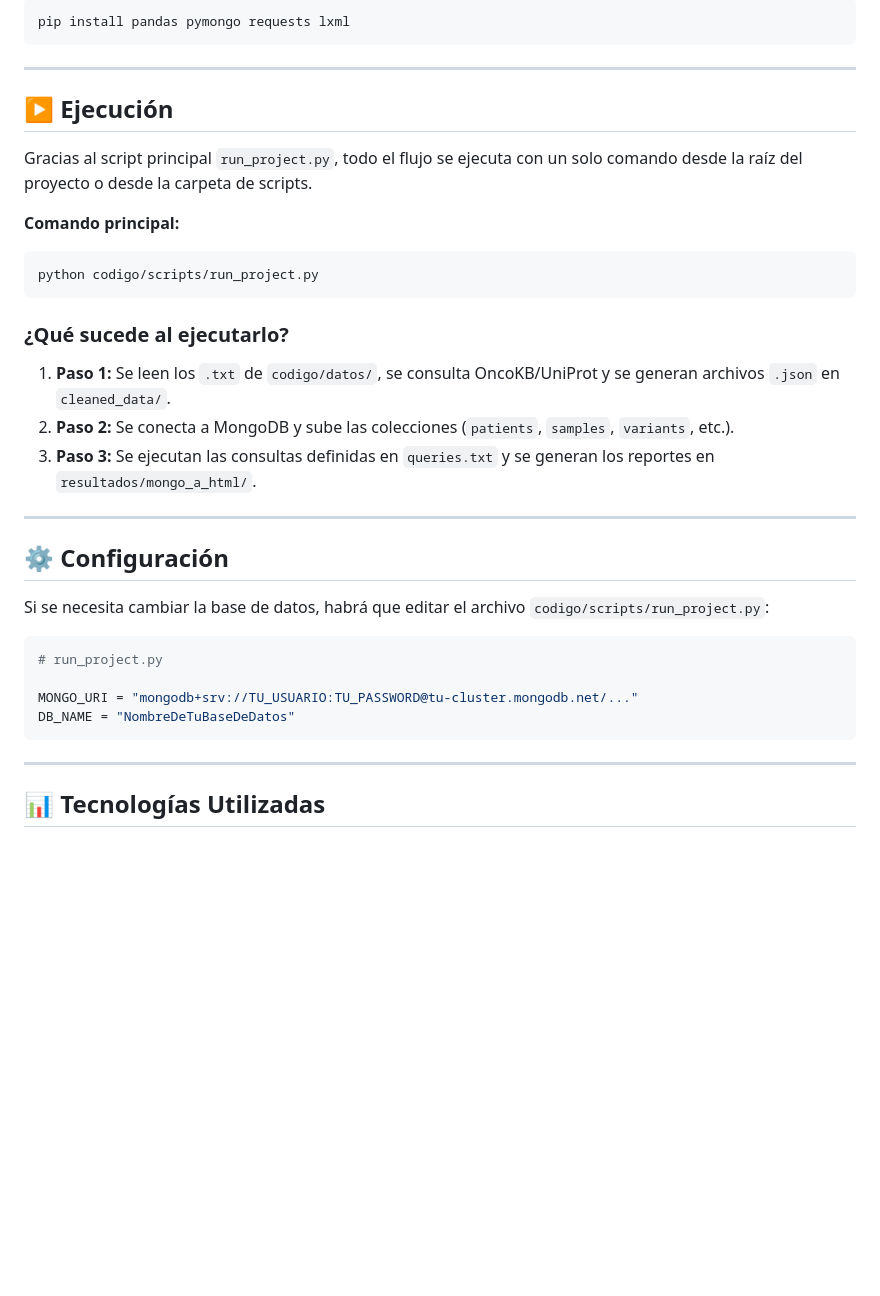
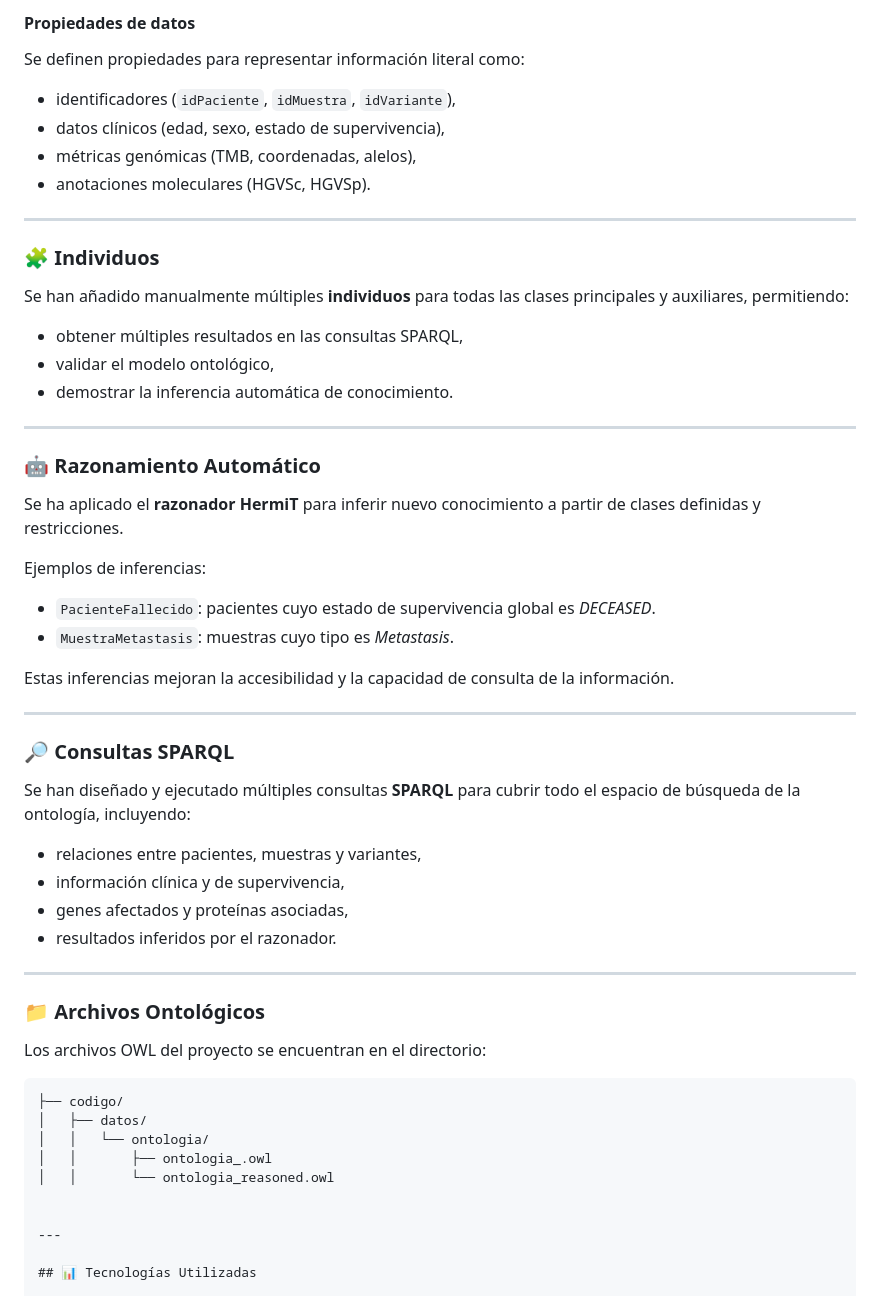
Before and after one commit to srozenblum/EstandaresProyecto, a Markdown page: README.md, the part around the change printed below. GitHub-like rendering; blank space fills up the shorter version.

````diff
--- a/README.md
+++ b/README.md
@@ -60,38 +62,55 @@ Ejecuta el siguiente comando para instalar las librerías necesarias:
 
-```bash
-pip install pandas pymongo requests lxml
-```
+#### Propiedades de datos
+Se definen propiedades para representar información literal como:
+- identificadores (`idPaciente`, `idMuestra`, `idVariante`),
+- datos clínicos (edad, sexo, estado de supervivencia),
+- métricas genómicas (TMB, coordenadas, alelos),
+- anotaciones moleculares (HGVSc, HGVSp).
 
 ---
 
-## ▶️ Ejecución
+### 🧩 Individuos
 
-Gracias al script principal `run_project.py`, todo el flujo se ejecuta con un solo comando desde la raíz del proyecto o desde la carpeta de scripts.
-
-**Comando principal:**
-
-```bash
-python codigo/scripts/run_project.py
-```
-
-### ¿Qué sucede al ejecutarlo?
-
-1.  **Paso 1:** Se leen los `.txt` de `codigo/datos/`, se consulta OncoKB/UniProt y se generan archivos `.json` en `cleaned_data/`.
-2.  **Paso 2:** Se conecta a MongoDB y sube las colecciones (`patients`, `samples`, `variants`, etc.).
-3.  **Paso 3:** Se ejecutan las consultas definidas en `queries.txt` y se generan los reportes en `resultados/mongo_a_html/`.
+Se han añadido manualmente múltiples **individuos** para todas las clases principales y auxiliares, permitiendo:
+- obtener múltiples resultados en las consultas SPARQL,
+- validar el modelo ontológico,
+- demostrar la inferencia automática de conocimiento.
 
 ---
 
-## ⚙️ Configuración
+### 🤖 Razonamiento Automático
 
-Si se necesita cambiar la base de datos, habrá que editar el archivo `codigo/scripts/run_project.py`:
+Se ha aplicado el **razonador HermiT**  para inferir nuevo conocimiento a partir de clases definidas y restricciones.
 
-```python
-# run_project.py
+Ejemplos de inferencias:
+- `PacienteFallecido`: pacientes cuyo estado de supervivencia global es *DECEASED*.
+- `MuestraMetastasis`: muestras cuyo tipo es *Metastasis*.
 
-MONGO_URI = "mongodb+srv://TU_USUARIO:TU_PASSWORD@tu-cluster.mongodb.net/..."
-DB_NAME = "NombreDeTuBaseDeDatos"
-```
+Estas inferencias mejoran la accesibilidad y la capacidad de consulta de la información.
+
+---
+
+### 🔎 Consultas SPARQL
+
+Se han diseñado y ejecutado múltiples consultas **SPARQL** para cubrir todo el espacio de búsqueda de la ontología, incluyendo:
+- relaciones entre pacientes, muestras y variantes,
+- información clínica y de supervivencia,
+- genes afectados y proteínas asociadas,
+- resultados inferidos por el razonador.
+
+---
+
+### 📁 Archivos Ontológicos
+
+Los archivos OWL del proyecto se encuentran en el directorio:
+
+```text
+├── codigo/
+│   ├── datos/
+│   │   └── ontologia/
+│   │       ├── ontologia_.owl
+│   │       └── ontologia_reasoned.owl
+
 
 ---
 
````
Also changed, not shown: other parts of README.md (+40 -38 lines).
